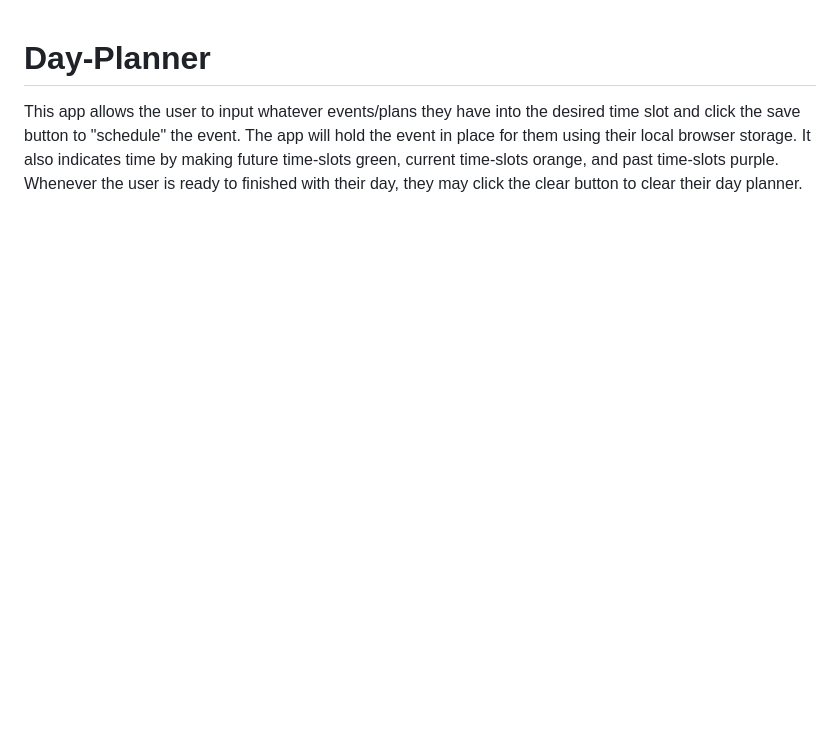
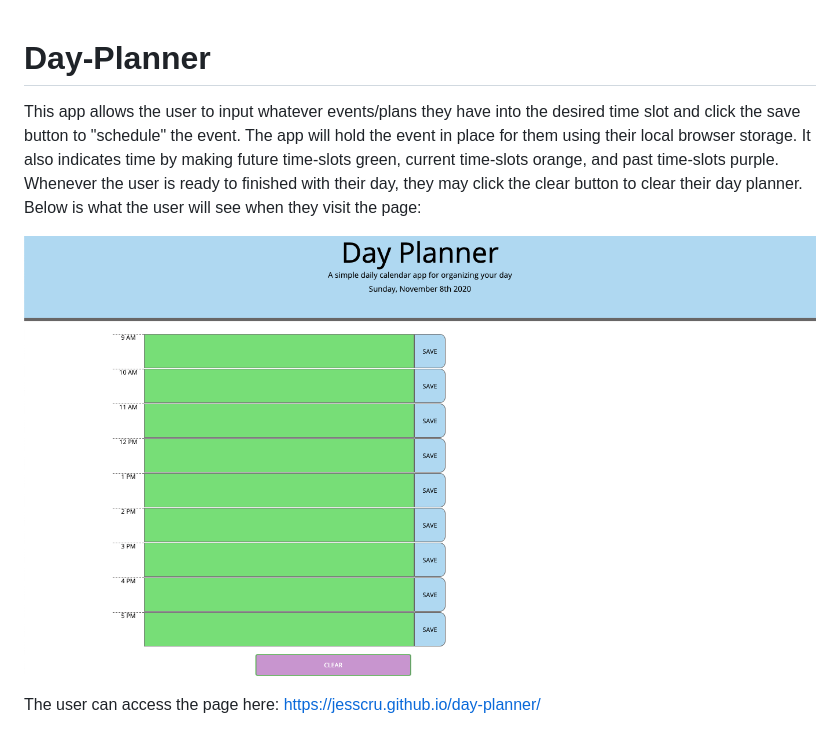
Before and after one commit to Jesscru/day-planner, a Markdown page: README.md, the part around the change. Drawn GitHub-style; pictures changed too: images/dayPlannerDisplay.png (added); blank space fills up the shorter version.

Commit message:
added screenshot and URL to README

```diff
--- a/README.md
+++ b/README.md
@@ -1,3 +1,9 @@
 # Day-Planner
 
-This app allows the user to input whatever events/plans they have into the desired time slot and click the save button to "schedule" the event. The app will hold the event in place for them using their local browser storage. It also indicates time by making future time-slots green, current time-slots orange, and past time-slots purple. Whenever the user is ready to finished with their day, they may click the clear button to clear their day planner.
+This app allows the user to input whatever events/plans they have into the desired time slot and click the save button to "schedule" the event. The app will hold the event in place for them using their local browser storage. It also indicates time by making future time-slots green, current time-slots orange, and past time-slots purple. Whenever the user is ready to finished with their day, they may click the clear button to clear their day planner. Below is what the user will see when they visit the page:
+
+
+![day planner webpage screenshot](./images/dayPlannerDisplay.png)
+
+
+The user can access the page here: https://jesscru.github.io/day-planner/
```
